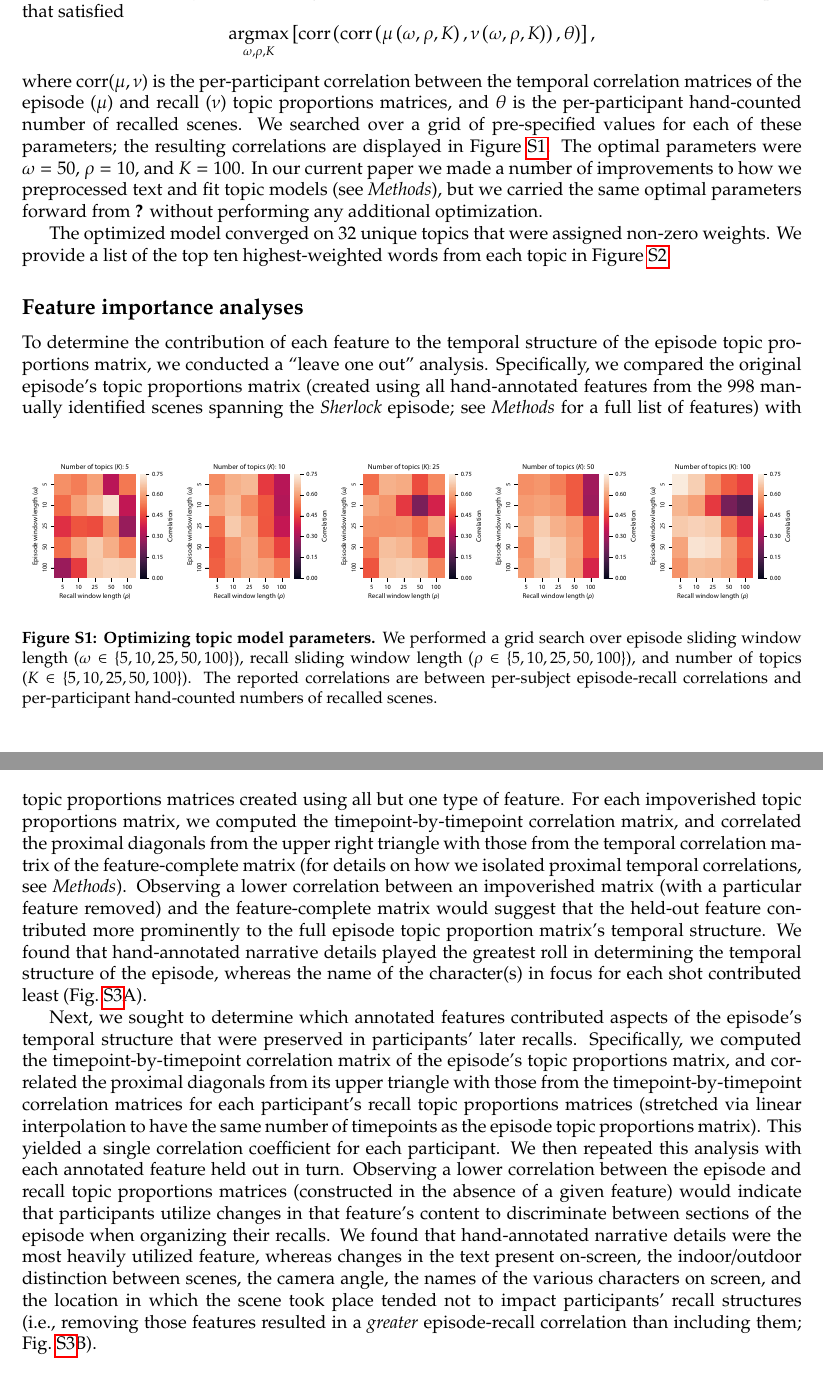
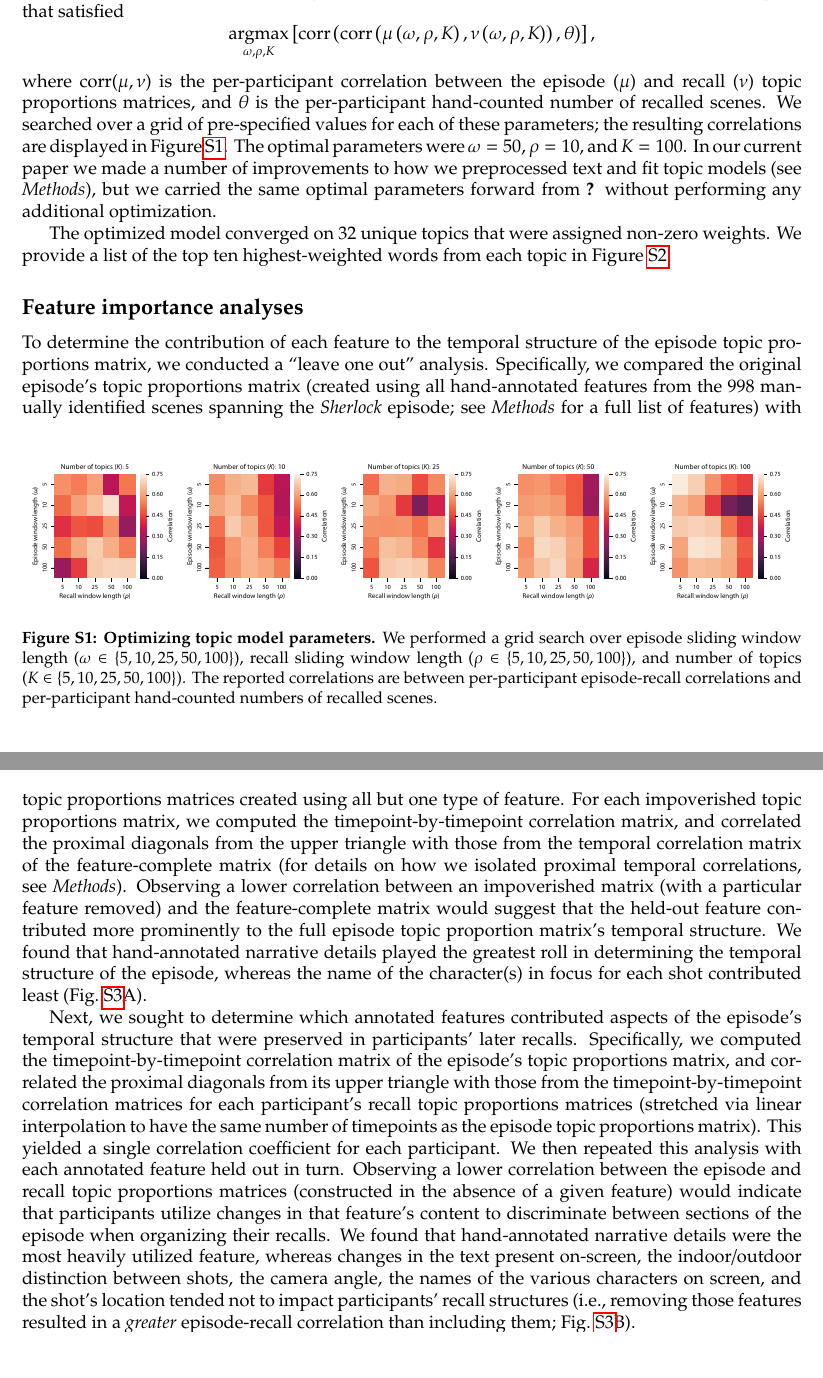
Before and after one commit to ContextLab/sherlock-topic-model-paper, a LaTeX document (paper/supporting_information.tex): two parts of pages 2 and 4 of 11, joined at a grey line, cut so that both start at the same text, the shorter picture padded with empty space. Compiled offline with pdfLaTeX; a missing bibliography style is replaced by a similar one.

Commit message:
minor changes to supp

```diff
--- a/paper/supporting_information.tex
+++ b/paper/supporting_information.tex
@@ -55,13 +55,13 @@ In order to create accurate episode and recall models, we used an optimization m
 \[
 \argmax_{\omega, \rho, K} \left[\mathrm{corr}\left(\mathrm{corr}\left(\mu\left(\omega, \rho, K\right), \nu\left(\omega, \rho, K\right)\right), \theta\right)\right],
 \]
-where $\mathrm{corr}(\mu, \nu)$ is the per-participant correlation between the temporal correlation matrices of the episode ($\mu$) and recall ($\nu$) topic proportions matrices, and $\theta$ is the per-participant hand-counted number of recalled scenes.  We searched over a grid of pre-specified values for each of these parameters; the resulting correlations are displayed in Figure~\ref{fig:paramsearch}.  The optimal parameters were $\omega = 50$, $\rho = 10$, and $K = 100$.  In our current paper we made a number of improvements to how we preprocessed text and fit topic models (see \textit{Methods}), but we carried the same optimal parameters forward from \cite{HeusMann18} without performing any additional optimization.
+where $\mathrm{corr}(\mu, \nu)$ is the per-participant correlation between the episode ($\mu$) and recall ($\nu$) topic proportions matrices, and $\theta$ is the per-participant hand-counted number of recalled scenes.  We searched over a grid of pre-specified values for each of these parameters; the resulting correlations are displayed in Figure~\ref{fig:paramsearch}.  The optimal parameters were $\omega = 50$, $\rho = 10$, and $K = 100$.  In our current paper we made a number of improvements to how we preprocessed text and fit topic models (see \textit{Methods}), but we carried the same optimal parameters forward from \cite{HeusMann18} without performing any additional optimization.
 
 
 \begin{figure}[b]
 \centering
 \includegraphics[width=1\textwidth]{figs/parameter_search}
-\caption{\small \textbf{Optimizing topic model parameters.}  We performed a grid search over episode sliding window length ($\omega \in \{5, 10, 25, 50, 100 \}$), recall sliding window length ($\rho \in \{5, 10, 25, 50, 100 \}$), and number of topics ($K \in \{5, 10, 25, 50, 100 \}$).  The reported correlations are between per-subject episode-recall correlations and per-participant hand-counted numbers of recalled scenes.}
+\caption{\small \textbf{Optimizing topic model parameters.}  We performed a grid search over episode sliding window length ($\omega \in \{5, 10, 25, 50, 100 \}$), recall sliding window length ($\rho \in \{5, 10, 25, 50, 100 \}$), and number of topics ($K \in \{5, 10, 25, 50, 100 \}$).  The reported correlations are between per-participant episode-recall correlations and per-participant hand-counted numbers of recalled scenes.}
 \label{fig:paramsearch}
 \end{figure}
 
@@ -76,7 +76,7 @@ The optimized model converged on 32 unique topics that were assigned non-zero we
 %\FloatBarrier
 
 \subsection*{Feature importance analyses}
-To determine the contribution of each feature to the temporal structure of the episode topic proportions matrix, we conducted a ``leave one out'' analysis.  Specifically, we compared the original episode's topic proportions matrix (created using all hand-annotated features from the 998 manually identified scenes spanning the \textit{Sherlock} episode; see \textit{Methods} for a full list of features) with topic proportions matrices created using all but one type of feature.  For each impoverished topic proportions matrix, we computed the timepoint-by-timepoint correlation matrix, and correlated the proximal diagonals from the upper right triangle with those from the temporal correlation matrix of the feature-complete matrix (for details on how we isolated proximal temporal correlations, see \textit{Methods}).  Observing a lower correlation between an impoverished matrix (with a particular feature removed) and the feature-complete matrix would suggest that the held-out feature contributed more prominently to the full episode topic proportion matrix's temporal structure.  We found that hand-annotated narrative details played the greatest roll in determining the temporal structure of the episode, whereas the name of the character(s) in focus for each shot contributed least (Fig.~\ref{fig:feature-importance}A).
+To determine the contribution of each feature to the temporal structure of the episode topic proportions matrix, we conducted a ``leave one out'' analysis.  Specifically, we compared the original episode's topic proportions matrix (created using all hand-annotated features from the 998 manually identified scenes spanning the \textit{Sherlock} episode; see \textit{Methods} for a full list of features) with topic proportions matrices created using all but one type of feature.  For each impoverished topic proportions matrix, we computed the timepoint-by-timepoint correlation matrix, and correlated the proximal diagonals from the upper triangle with those from the temporal correlation matrix of the feature-complete matrix (for details on how we isolated proximal temporal correlations, see \textit{Methods}).  Observing a lower correlation between an impoverished matrix (with a particular feature removed) and the feature-complete matrix would suggest that the held-out feature contributed more prominently to the full episode topic proportion matrix's temporal structure.  We found that hand-annotated narrative details played the greatest roll in determining the temporal structure of the episode, whereas the name of the character(s) in focus for each shot contributed least (Fig.~\ref{fig:feature-importance}A).
 
 \begin{figure}[]
 \centering
@@ -85,7 +85,7 @@ To determine the contribution of each feature to the temporal structure of the e
 \label{fig:feature-importance}
 \end{figure}
 
-Next, we sought to determine which annotated features contributed aspects of the episode's temporal structure that were preserved in participants' later recalls.  Specifically, we computed the timepoint-by-timepoint correlation matrix of the episode's topic proportions matrix, and correlated the proximal diagonals from its upper triangle with those from the timepoint-by-timepoint correlation matrices for each participant's recall topic proportions matrices (stretched via linear interpolation to have the same number of timepoints as the episode topic proportions matrix).  This yielded a single correlation coefficient for each participant.  We then repeated this analysis with each annotated feature held out in turn.  Observing a lower correlation between the episode and recall topic proportions matrices (constructed in the absence of a given feature) would indicate that participants utilize changes in that feature's content to discriminate between sections of the episode when organizing their recalls.  We found that hand-annotated narrative details were the most heavily utilized feature, whereas changes in the text present on-screen, the indoor/outdoor distinction between scenes, the camera angle, the names of the various characters on screen, and the location in which the scene took place tended not to impact participants' recall structures (i.e., removing those features resulted in a \textit{greater} episode-recall correlation than including them; Fig.~\ref{fig:feature-importance}B).
+Next, we sought to determine which annotated features contributed aspects of the episode's temporal structure that were preserved in participants' later recalls.  Specifically, we computed the timepoint-by-timepoint correlation matrix of the episode's topic proportions matrix, and correlated the proximal diagonals from its upper triangle with those from the timepoint-by-timepoint correlation matrices for each participant's recall topic proportions matrices (stretched via linear interpolation to have the same number of timepoints as the episode topic proportions matrix).  This yielded a single correlation coefficient for each participant.  We then repeated this analysis with each annotated feature held out in turn.  Observing a lower correlation between the episode and recall topic proportions matrices (constructed in the absence of a given feature) would indicate that participants utilize changes in that feature's content to discriminate between sections of the episode when organizing their recalls.  We found that hand-annotated narrative details were the most heavily utilized feature, whereas changes in the text present on-screen, the indoor/outdoor distinction between shots, the camera angle, the names of the various characters on screen, and the shot's location tended not to impact participants' recall structures (i.e., removing those features resulted in a \textit{greater} episode-recall correlation than including them; Fig.~\ref{fig:feature-importance}B).
 
 We also wondered how the different types of features might relate.  For example, knowing which character is in focus during a given scene may also provide information about which character is speaking.  We computed topic proportions matrices from the annotations for each individual feature, in turn, and (using the same technique as in the above analyses) compared the proximal temporal correlation structure of each single-feature topic proportions matrix to each other, as well as to that of the full episode.  This provided additional confirmation that the full episode's temporal structure was largely driven by narrative details.  We also found that character-driven features (characters on screen, characters speaking, and characters in focus) were strongly correlated.  Other details, such as the presence or absence of music, led to very different topic proportions matrices (Fig.~\ref{fig:feature-importance}C).
 %\FloatBarrier
```
Also changed, not shown: paper/supporting_information.pdf, paper/supporting_information.tex (3 more changed lines).
